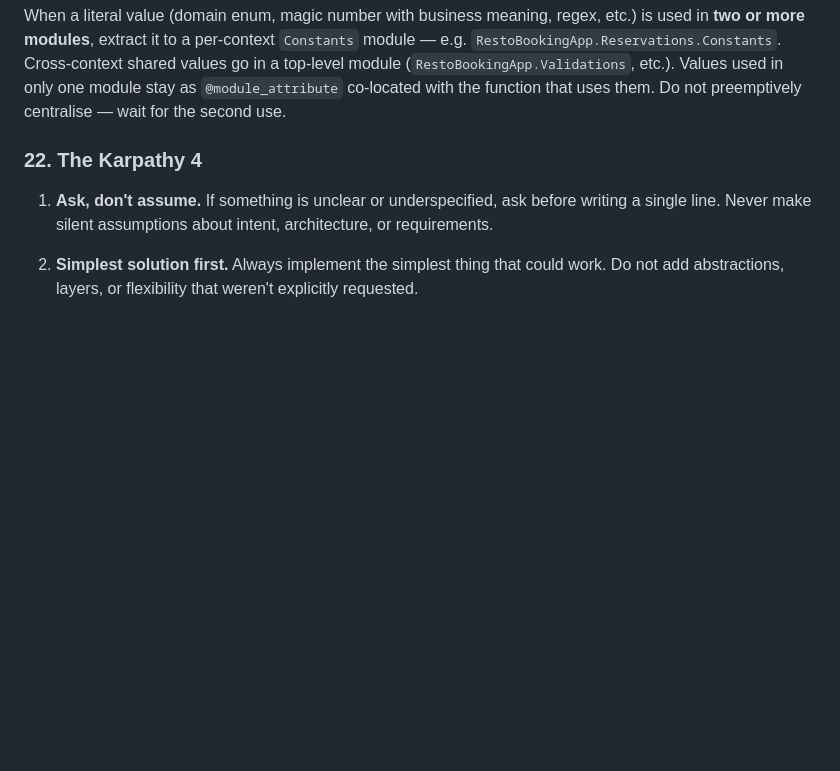
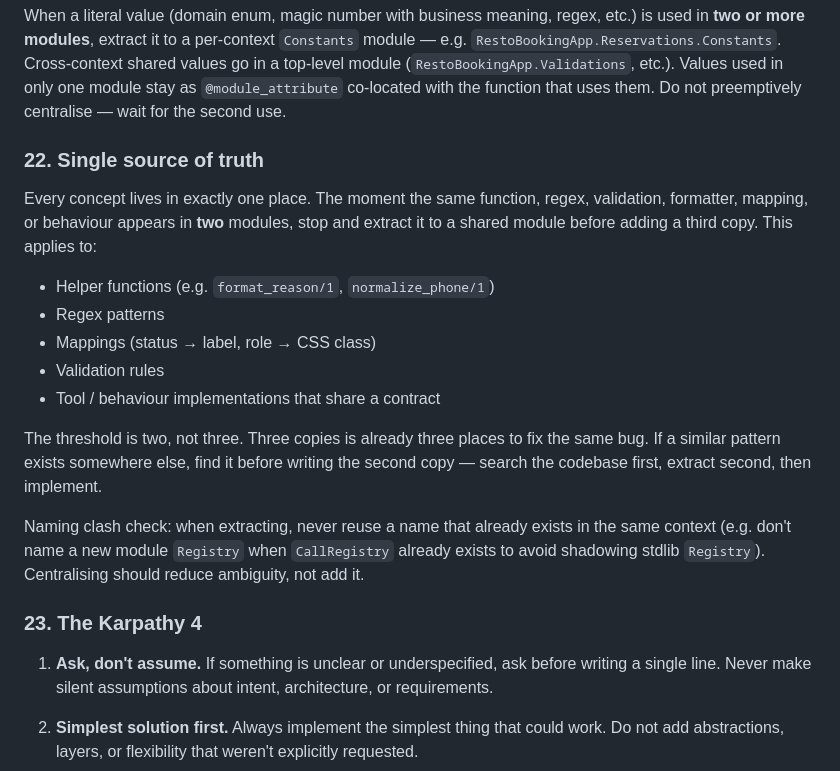
Before and after one commit to sf-voice/sf-voice-core, a Markdown page: CLAUDE.md, the part around the change. GitHub-like rendering; blank space fills up the shorter version.

```diff
--- a/CLAUDE.md
+++ b/CLAUDE.md
@@ -183,7 +183,20 @@ Keep it short. This is a status update, not a recap.
 ### 21. Shared constants live in a constants module
 When a literal value (domain enum, magic number with business meaning, regex, etc.) is used in **two or more modules**, extract it to a per-context `Constants` module — e.g. `RestoBookingApp.Reservations.Constants`. Cross-context shared values go in a top-level module (`RestoBookingApp.Validations`, etc.). Values used in only one module stay as `@module_attribute` co-located with the function that uses them. Do not preemptively centralise — wait for the second use.
 
-### 22. The Karpathy 4
+### 22. Single source of truth
+Every concept lives in exactly one place. The moment the same function, regex, validation, formatter, mapping, or behaviour appears in **two** modules, stop and extract it to a shared module before adding a third copy. This applies to:
+
+- Helper functions (e.g. `format_reason/1`, `normalize_phone/1`)
+- Regex patterns
+- Mappings (status → label, role → CSS class)
+- Validation rules
+- Tool / behaviour implementations that share a contract
+
+The threshold is two, not three. Three copies is already three places to fix the same bug. If a similar pattern exists somewhere else, find it before writing the second copy — search the codebase first, extract second, then implement.
+
+Naming clash check: when extracting, never reuse a name that already exists in the same context (e.g. don't name a new module `Registry` when `CallRegistry` already exists to avoid shadowing stdlib `Registry`). Centralising should reduce ambiguity, not add it.
+
+### 23. The Karpathy 4
 1. **Ask, don't assume.** If something is unclear or underspecified, ask before writing a single line. Never make silent assumptions about intent, architecture, or requirements.
 
 2. **Simplest solution first.** Always implement the simplest thing that could work. Do not add abstractions, layers, or flexibility that weren't explicitly requested.
```
